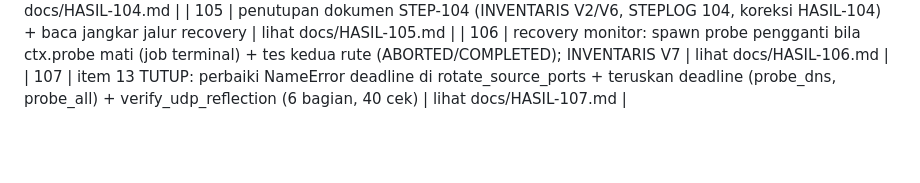
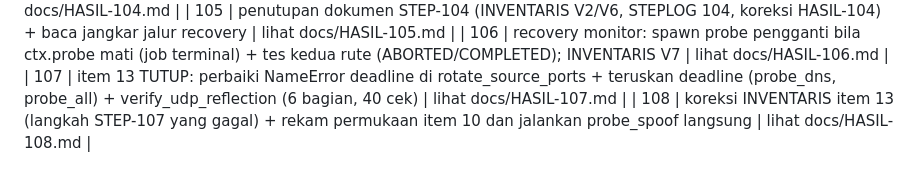
Before and after one commit to eghi1818/Galardo, a Markdown page: docs/STEPLOG.md, the part around the change. Drawn GitHub-style; blank space fills up the shorter version.

```diff
--- a/docs/STEPLOG.md
+++ b/docs/STEPLOG.md
@@ -107,3 +107,4 @@ Acuan tes: make test 79/79, verify_db_pg 46/46, verify_pg 35/35, verify_netssl_w
 | 105 | penutupan dokumen STEP-104 (INVENTARIS V2/V6, STEPLOG 104, koreksi HASIL-104) + baca jangkar jalur recovery | lihat docs/HASIL-105.md |
 | 106 | recovery monitor: spawn probe pengganti bila ctx.probe mati (job terminal) + tes kedua rute (ABORTED/COMPLETED); INVENTARIS V7 | lihat docs/HASIL-106.md |
 | 107 | item 13 TUTUP: perbaiki NameError deadline di rotate_source_ports + teruskan deadline (probe_dns, probe_all) + verify_udp_reflection (6 bagian, 40 cek) | lihat docs/HASIL-107.md |
+| 108 | koreksi INVENTARIS item 13 (langkah STEP-107 yang gagal) + rekam permukaan item 10 dan jalankan probe_spoof langsung | lihat docs/HASIL-108.md |
```
Also changed, not shown: docs/HASIL-108.md (added, +19 -0 lines), docs/INVENTARIS.md (+1 -1 lines).
